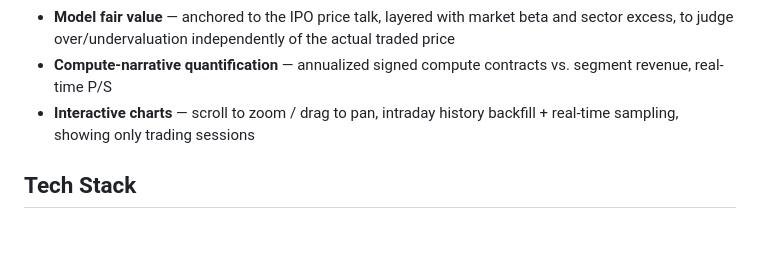
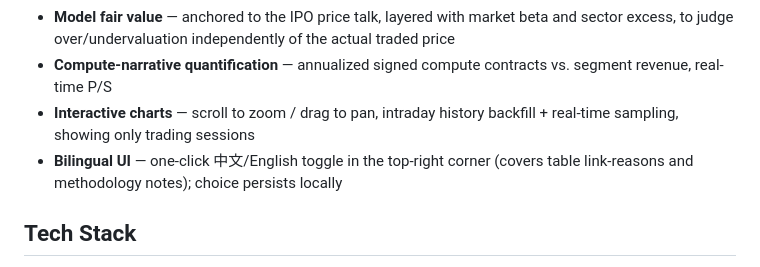
Before and after one commit to yourairdrop/spacex-index, a Markdown page: README.md, the part around the change. Rendered like a GitHub page; blank space fills up the shorter version.

Commit message:
README: 英文区补充双语功能条目
Co-Authored-By: Claude Fable 5 <noreply@anthropic.com>

```diff
--- a/README.md
+++ b/README.md
@@ -18,6 +18,7 @@ A real-time monitoring dashboard built around the SpaceX IPO (Nasdaq ticker **SP
 - **Model fair value** — anchored to the IPO price talk, layered with market beta and sector excess, to judge over/undervaluation independently of the actual traded price
 - **Compute-narrative quantification** — annualized signed compute contracts vs. segment revenue, real-time P/S
 - **Interactive charts** — scroll to zoom / drag to pan, intraday history backfill + real-time sampling, showing only trading sessions
+- **Bilingual UI** — one-click 中文/English toggle in the top-right corner (covers table link-reasons and methodology notes); choice persists locally
 
 ## Tech Stack
 
```
